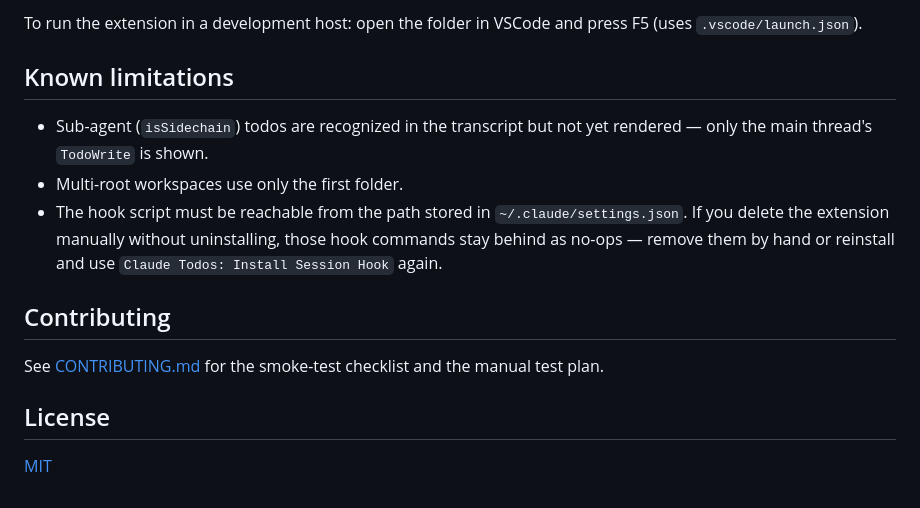
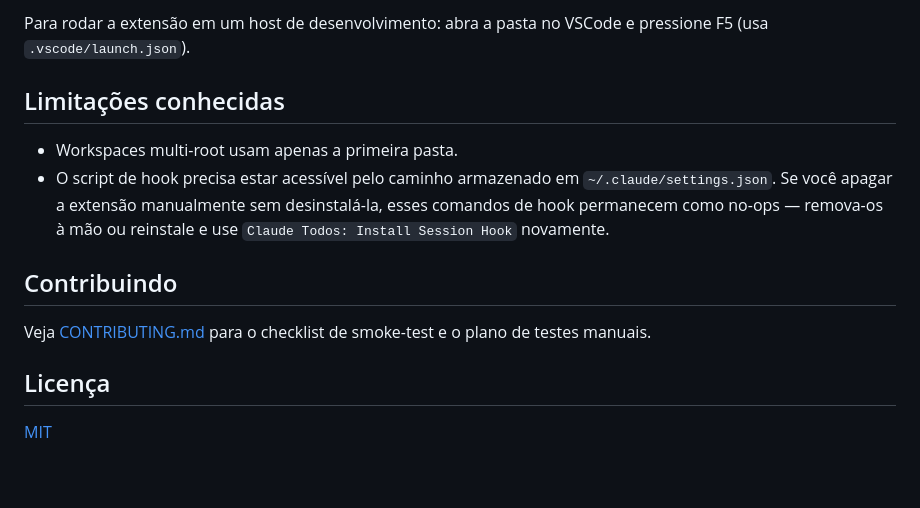
Before and after one commit to carlosdealmeida/claude-todos-vscode, a Markdown page: README.md, the part around one of its changes. Drawn GitHub-style.

````diff
--- a/README.md
+++ b/README.md
@@ -65,17 +63,16 @@ npx vsce package # produces claude-todos-<version>.vsix
 ```
 
-To run the extension in a development host: open the folder in VSCode and press F5 (uses `.vscode/launch.json`).
+Para rodar a extensão em um host de desenvolvimento: abra a pasta no VSCode e pressione F5 (usa `.vscode/launch.json`).
 
-## Known limitations
+## Limitações conhecidas
 
-- Sub-agent (`isSidechain`) todos are recognized in the transcript but not yet rendered — only the main thread's `TodoWrite` is shown.
-- Multi-root workspaces use only the first folder.
-- The hook script must be reachable from the path stored in `~/.claude/settings.json`. If you delete the extension manually without uninstalling, those hook commands stay behind as no-ops — remove them by hand or reinstall and use `Claude Todos: Install Session Hook` again.
+- Workspaces multi-root usam apenas a primeira pasta.
+- O script de hook precisa estar acessível pelo caminho armazenado em `~/.claude/settings.json`. Se você apagar a extensão manualmente sem desinstalá-la, esses comandos de hook permanecem como no-ops — remova-os à mão ou reinstale e use `Claude Todos: Install Session Hook` novamente.
 
-## Contributing
+## Contribuindo
 
-See [CONTRIBUTING.md](CONTRIBUTING.md) for the smoke-test checklist and the manual test plan.
+Veja [CONTRIBUTING.md](CONTRIBUTING.md) para o checklist de smoke-test e o plano de testes manuais.
 
-## License
+## Licença
 
 [MIT](LICENSE)
````
Also changed, not shown: other parts of README.md (+31 -33 lines), README.en.md (added, +78 -0 lines), README.es.md (added, +78 -0 lines).
